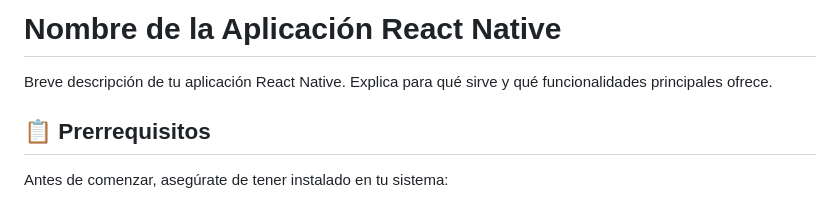
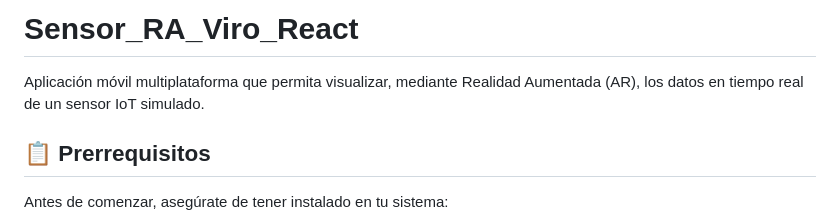
Before and after one commit to MrTobar04/Sensor_RA_Viro_React, a Markdown page: README.md, the part around the change. Rendered like a GitHub page.

```diff
--- a/README.md
+++ b/README.md
@@ -1,6 +1,7 @@
-# Nombre de la Aplicación React Native
+# Sensor_RA_Viro_React
 
-Breve descripción de tu aplicación React Native. Explica para qué sirve y qué funcionalidades principales ofrece.
+Aplicación móvil multiplataforma que permita visualizar,
+mediante Realidad Aumentada (AR), los datos en tiempo real de un sensor IoT simulado.
 
 ## 📋 Prerrequisitos
 
```
